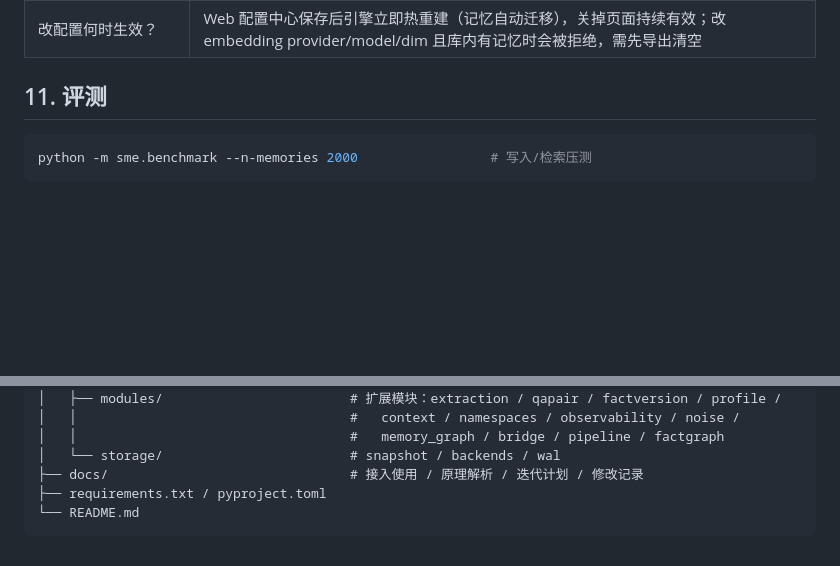
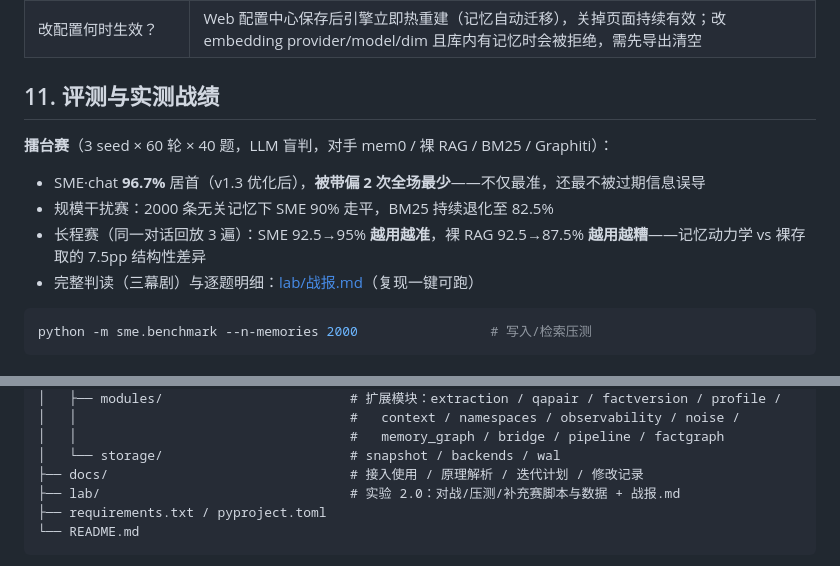
Before and after one commit to jack66g/spatial-memory-engine, a Markdown page: README.md, 2 parts joined by grey strips. Drawn GitHub-style; blank space fills up the shorter version.

Commit message:
README：评测节加实测战绩摘要 + 战报入口 + 目录树补 lab/
首页补上最该亮的卖点：96.7% 居首/被带偏全场最少、规模赛不退化、
长程赛 7.5pp 结构性差异（越用越准 vs 越用越糟），链到 lab/战报.md
三幕剧完整判读；目录树补 lab/ 一行。

````diff
--- a/README.md
+++ b/README.md
@@ -416,7 +416,14 @@ curl -X POST http://127.0.0.1:8000/config/preset -H "Content-Type: application/j
 | 报"embedding 维度不匹配"？ | openai embedding 的模型实际维度与 `embedding.dim` 不一致（如 bge-m3=1024 配了 64），按报错提示改 `embedding.dim` 或换匹配模型；不做静默补齐/截断，详见 [docs/接入使用.md](docs/接入使用.md) Q12 |
 | 改配置何时生效？ | Web 配置中心保存后引擎立即热重建（记忆自动迁移），关掉页面持续有效；改 embedding provider/model/dim 且库内有记忆时会被拒绝，需先导出清空 |
 
-## 11. 评测
+## 11. 评测与实测战绩
+
+**擂台赛**（3 seed × 60 轮 × 40 题，LLM 盲判，对手 mem0 / 裸 RAG / BM25 / Graphiti）：
+
+- SME·chat **96.7%** 居首（v1.3 优化后），**被带偏 2 次全场最少**——不仅最准，还最不被过期信息误导
+- 规模干扰赛：2000 条无关记忆下 SME 90% 走平，BM25 持续退化至 82.5%
+- 长程赛（同一对话回放 3 遍）：SME 92.5→95% **越用越准**，裸 RAG 92.5→87.5% **越用越糟**——记忆动力学 vs 裸存取的 7.5pp 结构性差异
+- 完整判读（三幕剧）与逐题明细：[lab/战报.md](lab/战报.md)（复现一键可跑）
 
 ```bash
 python -m sme.benchmark --n-memories 2000                 # 写入/检索压测
@@ -438,6 +445,7 @@ python -m sme.benchmark --n-memories 2000                 # 写入/检索压测
 │   │                                   #   memory_graph / bridge / pipeline / factgraph
 │   └── storage/                        # snapshot / backends / wal
 ├── docs/                               # 接入使用 / 原理解析 / 迭代计划 / 修改记录
+├── lab/                                # 实验 2.0：对战/压测/补充赛脚本与数据 + 战报.md
 ├── requirements.txt / pyproject.toml
 └── README.md
 ```
````
